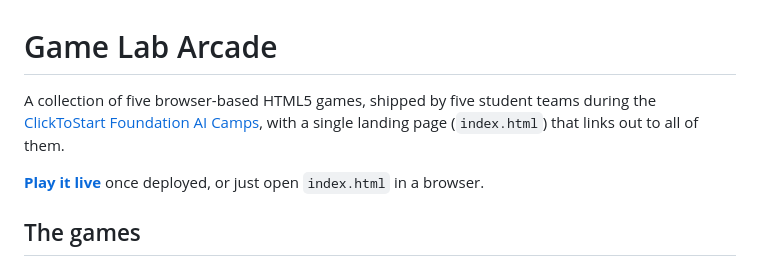
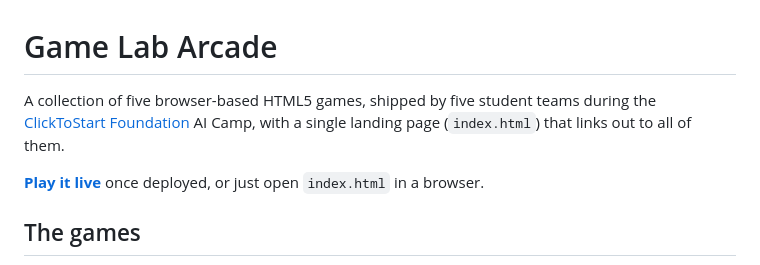
Before and after one commit to JOSIAHTHEPROGRAMMER/game-lab-arcade, a Markdown page: README.md, the part around the change. GitHub-like rendering.

Commit message:
Clarify ClickToStart Foundation reference in README
Updated the reference to ClickToStart Foundation AI Camps for clarity.

```diff
--- a/README.md
+++ b/README.md
@@ -1,6 +1,6 @@
 # Game Lab Arcade
 
-A collection of five browser-based HTML5 games, shipped by five student teams during the [ClickToStart Foundation AI Camps](https://www.clicktostart.org/), with a single landing page (`index.html`) that links out to all of them.
+A collection of five browser-based HTML5 games, shipped by five student teams during the [ClickToStart Foundation](https://www.clicktostart.org/) AI Camp, with a single landing page (`index.html`) that links out to all of them.
 
 **[Play it live](#deploying-to-github-pages)** once deployed, or just open `index.html` in a browser.
 
```
